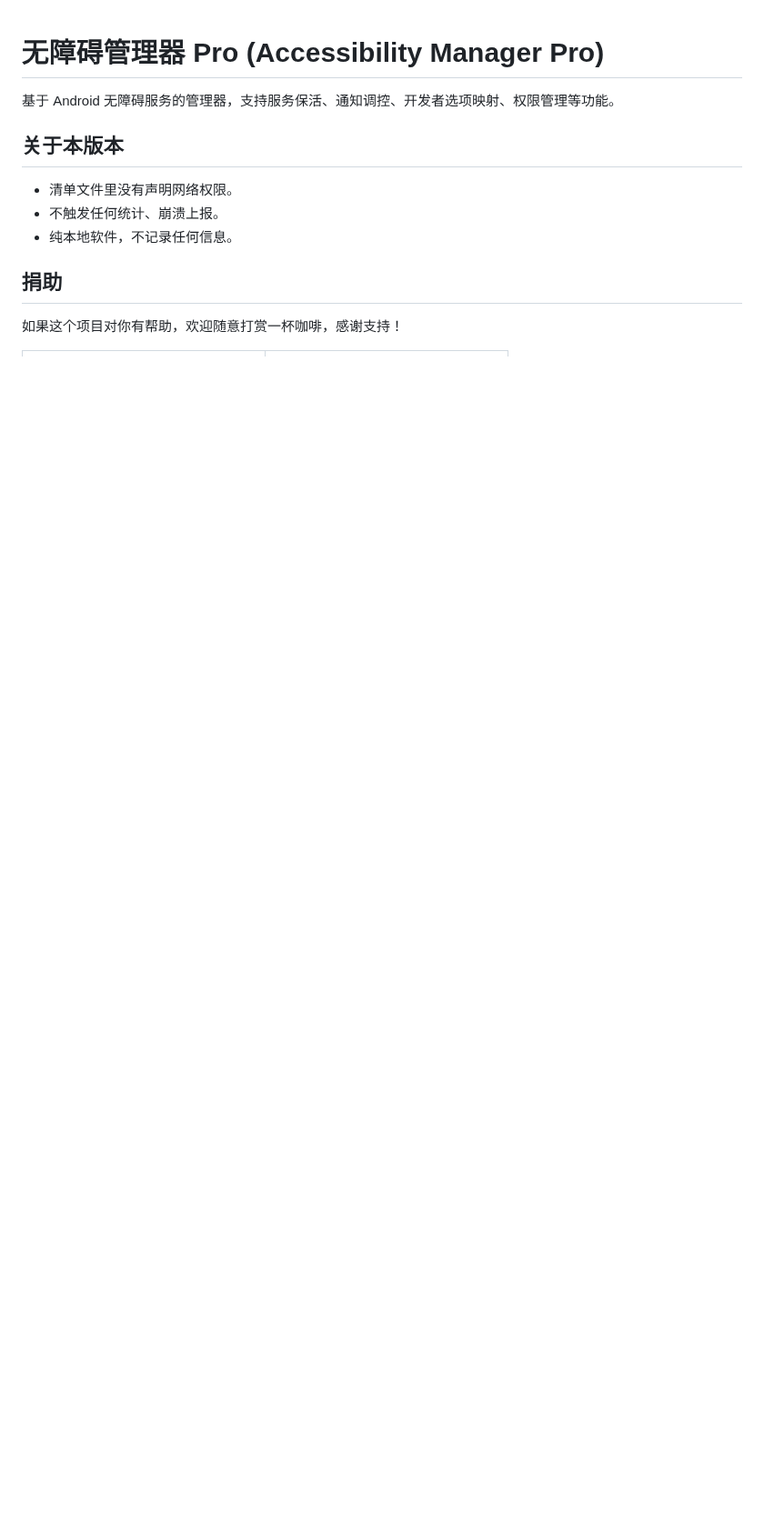
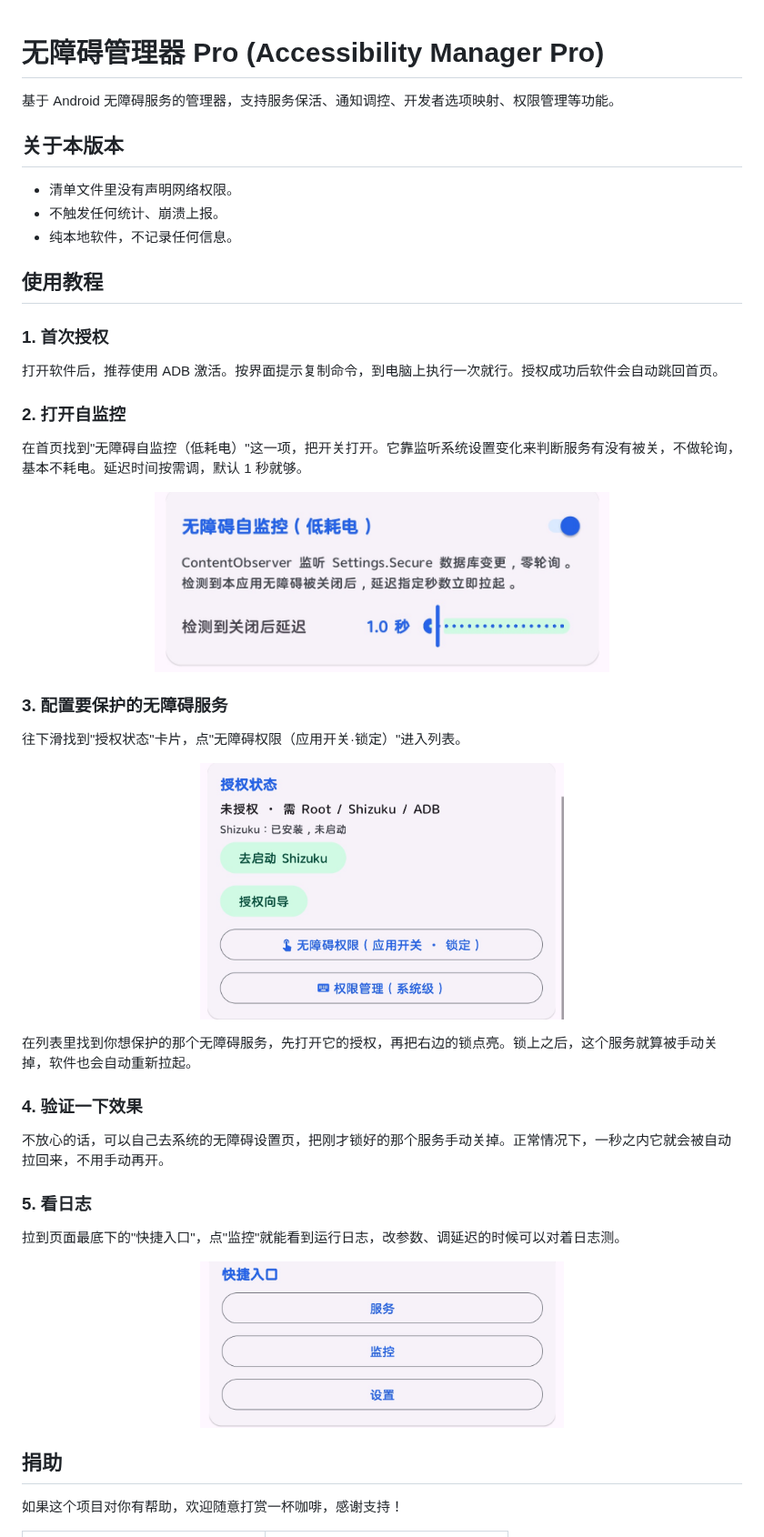
Before and after one commit to rdtscx/AccessibilityManagerPro, a Markdown page: README.md, the part around the change. Shown at 91% size. GitHub-like rendering; pictures changed too: assets/screenshot-auth-status.jpg (added), assets/screenshot-quick-entry.jpg (added), assets/screenshot-self-monitor.jpg (added); blank space fills up the shorter version.

Commit message:
添加使用教程章节

```diff
--- a/README.md
+++ b/README.md
@@ -7,6 +7,42 @@
 - 清单文件里没有声明网络权限。
 - 不触发任何统计、崩溃上报。
 - 纯本地软件，不记录任何信息。
+
+## 使用教程
+
+### 1. 首次授权
+
+打开软件后，推荐使用 ADB 激活。按界面提示复制命令，到电脑上执行一次就行。授权成功后软件会自动跳回首页。
+
+### 2. 打开自监控
+
+在首页找到"无障碍自监控（低耗电）"这一项，把开关打开。它靠监听系统设置变化来判断服务有没有被关，不做轮询，基本不耗电。延迟时间按需调，默认 1 秒就够。
+
+<p align="center">
+  <img src="assets/screenshot-self-monitor.jpg" width="500" alt="无障碍自监控开关"/>
+</p>
+
+### 3. 配置要保护的无障碍服务
+
+往下滑找到"授权状态"卡片，点"无障碍权限（应用开关·锁定）"进入列表。
+
+<p align="center">
+  <img src="assets/screenshot-auth-status.jpg" width="400" alt="授权状态卡片"/>
+</p>
+
+在列表里找到你想保护的那个无障碍服务，先打开它的授权，再把右边的锁点亮。锁上之后，这个服务就算被手动关掉，软件也会自动重新拉起。
+
+### 4. 验证一下效果
+
+不放心的话，可以自己去系统的无障碍设置页，把刚才锁好的那个服务手动关掉。正常情况下，一秒之内它就会被自动拉回来，不用手动再开。
+
+### 5. 看日志
+
+拉到页面最底下的"快捷入口"，点"监控"就能看到运行日志，改参数、调延迟的时候可以对着日志测。
+
+<p align="center">
+  <img src="assets/screenshot-quick-entry.jpg" width="400" alt="快捷入口"/>
+</p>
 
 ## 捐助
 
```
